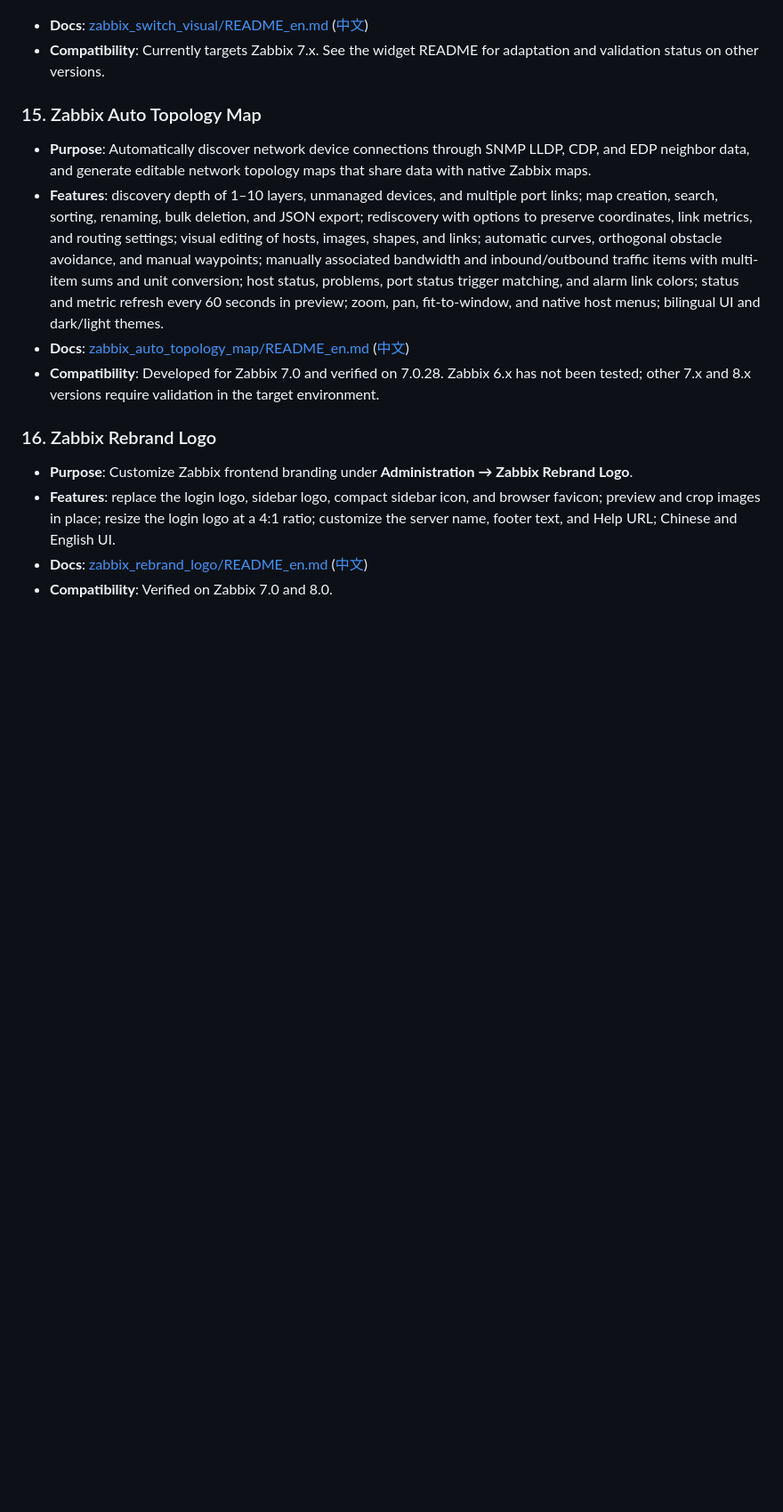
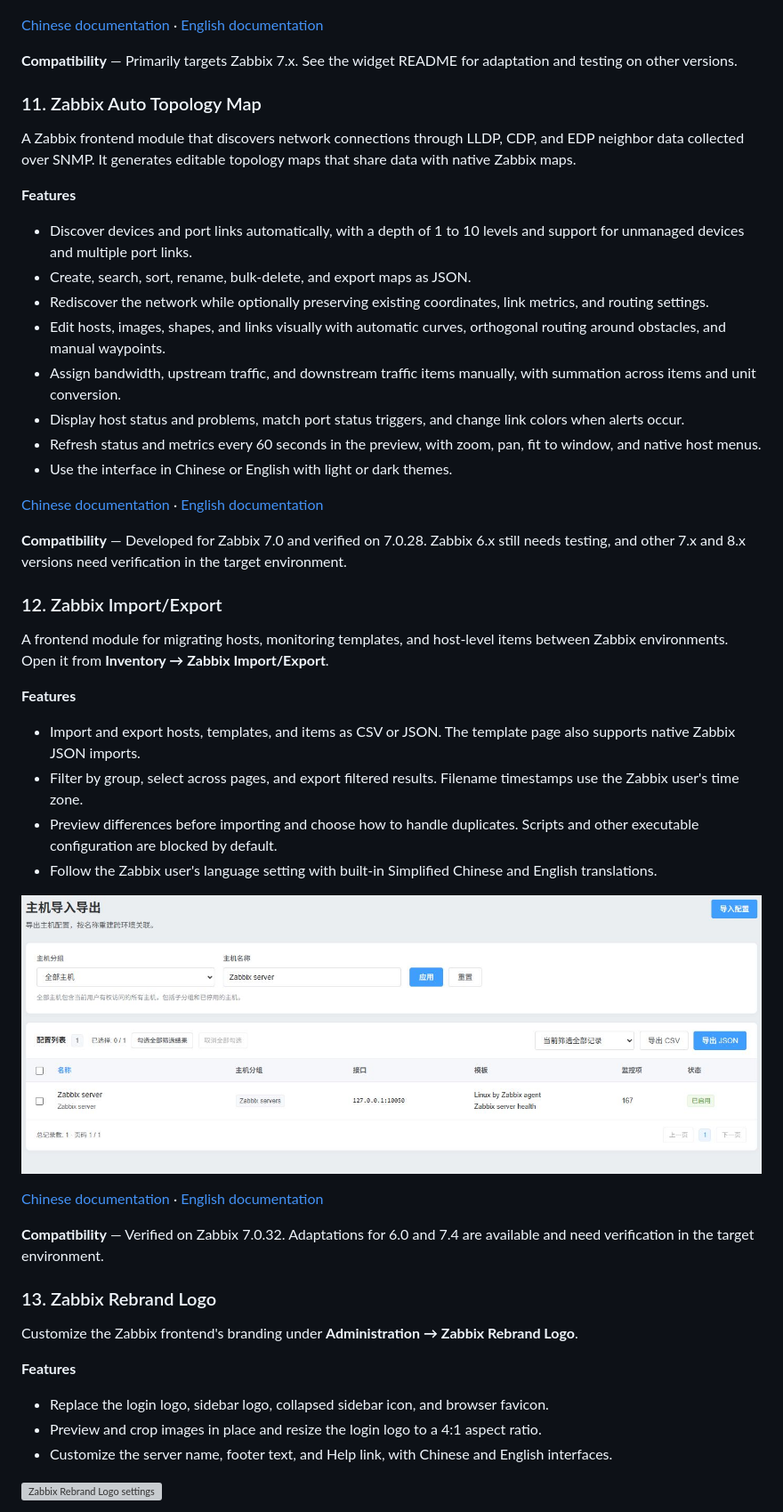
Before and after one commit to X-Mars/zabbix_modules, a Markdown page: README_en.md, the part around one of its changes. Shown at 89% size. Rendered like a GitHub page; blank space fills up the shorter version; grey boxes are pictures that could not be loaded.

```diff
--- a/README_en.md
+++ b/README_en.md
@@ -142,19 +225,55 @@ This repository contains a collection of independent Zabbix frontend modules tha
 
 ![Zabbix Switch Visual switch-port panel](zabbix_switch_visual/images/1.png)
 
-- **Docs**: [zabbix_switch_visual/README_en.md](./zabbix_switch_visual/README_en.md) ([中文](./zabbix_switch_visual/README.md))
-- **Compatibility**: Currently targets Zabbix 7.x. See the widget README for adaptation and validation status on other versions.
+[Chinese documentation](./zabbix_switch_visual/README.md) · [English documentation](./zabbix_switch_visual/README_en.md)
 
-### 15. Zabbix Auto Topology Map
+**Compatibility** — Primarily targets Zabbix 7.x. See the widget README for adaptation and testing on other versions.
 
-- **Purpose**: Automatically discover network device connections through SNMP LLDP, CDP, and EDP neighbor data, and generate editable network topology maps that share data with native Zabbix maps.
-- **Features**: discovery depth of 1–10 layers, unmanaged devices, and multiple port links; map creation, search, sorting, renaming, bulk deletion, and JSON export; rediscovery with options to preserve coordinates, link metrics, and routing settings; visual editing of hosts, images, shapes, and links; automatic curves, orthogonal obstacle avoidance, and manual waypoints; manually associated bandwidth and inbound/outbound traffic items with multi-item sums and unit conversion; host status, problems, port status trigger matching, and alarm link colors; status and metric refresh every 60 seconds in preview; zoom, pan, fit-to-window, and native host menus; bilingual UI and dark/light themes.
-- **Docs**: [zabbix_auto_topology_map/README_en.md](./zabbix_auto_topology_map/README_en.md) ([中文](./zabbix_auto_topology_map/README.md))
-- **Compatibility**: Developed for Zabbix 7.0 and verified on 7.0.28. Zabbix 6.x has not been tested; other 7.x and 8.x versions require validation in the target environment.
+### 11. Zabbix Auto Topology Map
 
-### 16. Zabbix Rebrand Logo
+A Zabbix frontend module that discovers network connections through LLDP, CDP, and EDP neighbor data collected over SNMP. It generates editable topology maps that share data with native Zabbix maps.
 
-- **Purpose**: Customize Zabbix frontend branding under **Administration → Zabbix Rebrand Logo**.
-- **Features**: replace the login logo, sidebar logo, compact sidebar icon, and browser favicon; preview and crop images in place; resize the login logo at a 4:1 ratio; customize the server name, footer text, and Help URL; Chinese and English UI.
-- **Docs**: [zabbix_rebrand_logo/README_en.md](./zabbix_rebrand_logo/README_en.md) ([中文](./zabbix_rebrand_logo/README.md))
-- **Compatibility**: Verified on Zabbix 7.0 and 8.0.
+**Features**
+
+- Discover devices and port links automatically, with a depth of 1 to 10 levels and support for unmanaged devices and multiple port links.
+- Create, search, sort, rename, bulk-delete, and export maps as JSON.
+- Rediscover the network while optionally preserving existing coordinates, link metrics, and routing settings.
+- Edit hosts, images, shapes, and links visually with automatic curves, orthogonal routing around obstacles, and manual waypoints.
+- Assign bandwidth, upstream traffic, and downstream traffic items manually, with summation across items and unit conversion.
+- Display host status and problems, match port status triggers, and change link colors when alerts occur.
+- Refresh status and metrics every 60 seconds in the preview, with zoom, pan, fit to window, and native host menus.
+- Use the interface in Chinese or English with light or dark themes.
+
+[Chinese documentation](./zabbix_auto_topology_map/README.md) · [English documentation](./zabbix_auto_topology_map/README_en.md)
+
+**Compatibility** — Developed for Zabbix 7.0 and verified on 7.0.28. Zabbix 6.x still needs testing, and other 7.x and 8.x versions need verification in the target environment.
+
+### 12. Zabbix Import/Export
+
+A frontend module for migrating hosts, monitoring templates, and host-level items between Zabbix environments. Open it from **Inventory → Zabbix Import/Export**.
+
+**Features**
+
+- Import and export hosts, templates, and items as CSV or JSON. The template page also supports native Zabbix JSON imports.
+- Filter by group, select across pages, and export filtered results. Filename timestamps use the Zabbix user's time zone.
+- Preview differences before importing and choose how to handle duplicates. Scripts and other executable configuration are blocked by default.
+- Follow the Zabbix user's language setting with built-in Simplified Chinese and English translations.
+
+![Zabbix Import/Export host transfer](zabbix_export_import/images/hosts.jpg)
+
+[Chinese documentation](./zabbix_export_import/README.md) · [English documentation](./zabbix_export_import/README_en.md)
+
+**Compatibility** — Verified on Zabbix 7.0.32. Adaptations for 6.0 and 7.4 are available and need verification in the target environment.
+
+### 13. Zabbix Rebrand Logo
+
+Customize the Zabbix frontend's branding under **Administration → Zabbix Rebrand Logo**.
+
+**Features**
+
+- Replace the login logo, sidebar logo, collapsed sidebar icon, and browser favicon.
+- Preview and crop images in place and resize the login logo to a 4:1 aspect ratio.
+- Customize the server name, footer text, and Help link, with Chinese and English interfaces.
+
+![Zabbix Rebrand Logo settings](zabbix_rebrand_logo/images/1.png)
+
```
Also changed, not shown: other parts of README_en.md (+249 -141 lines), README.md (+14 -0 lines), zabbix_backup_mysql/README.md (added, +80 -0 lines), zabbix_backup_mysql/README_en.md (added, +80 -0 lines), zabbix_backup_mysql/images/1.png (added), 12 other files.
